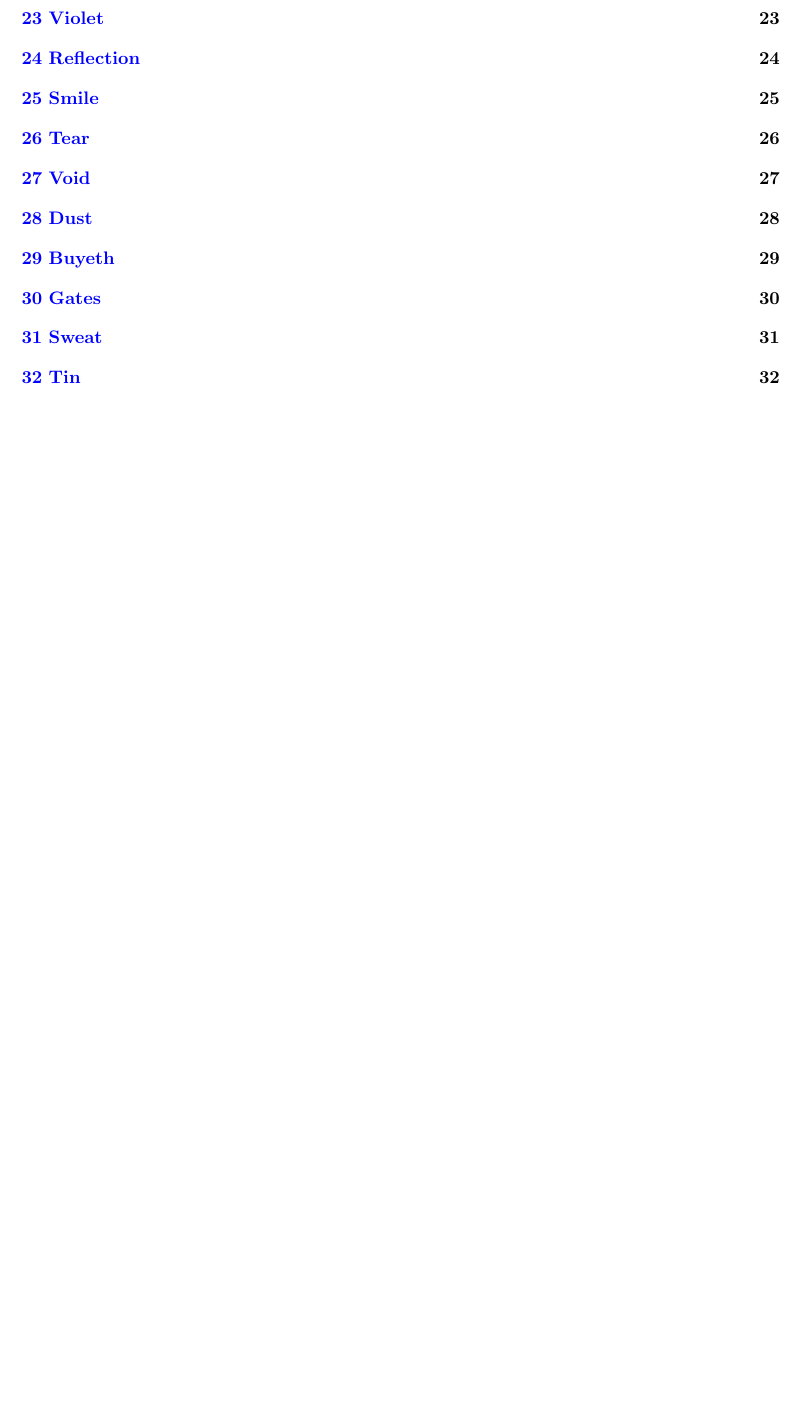
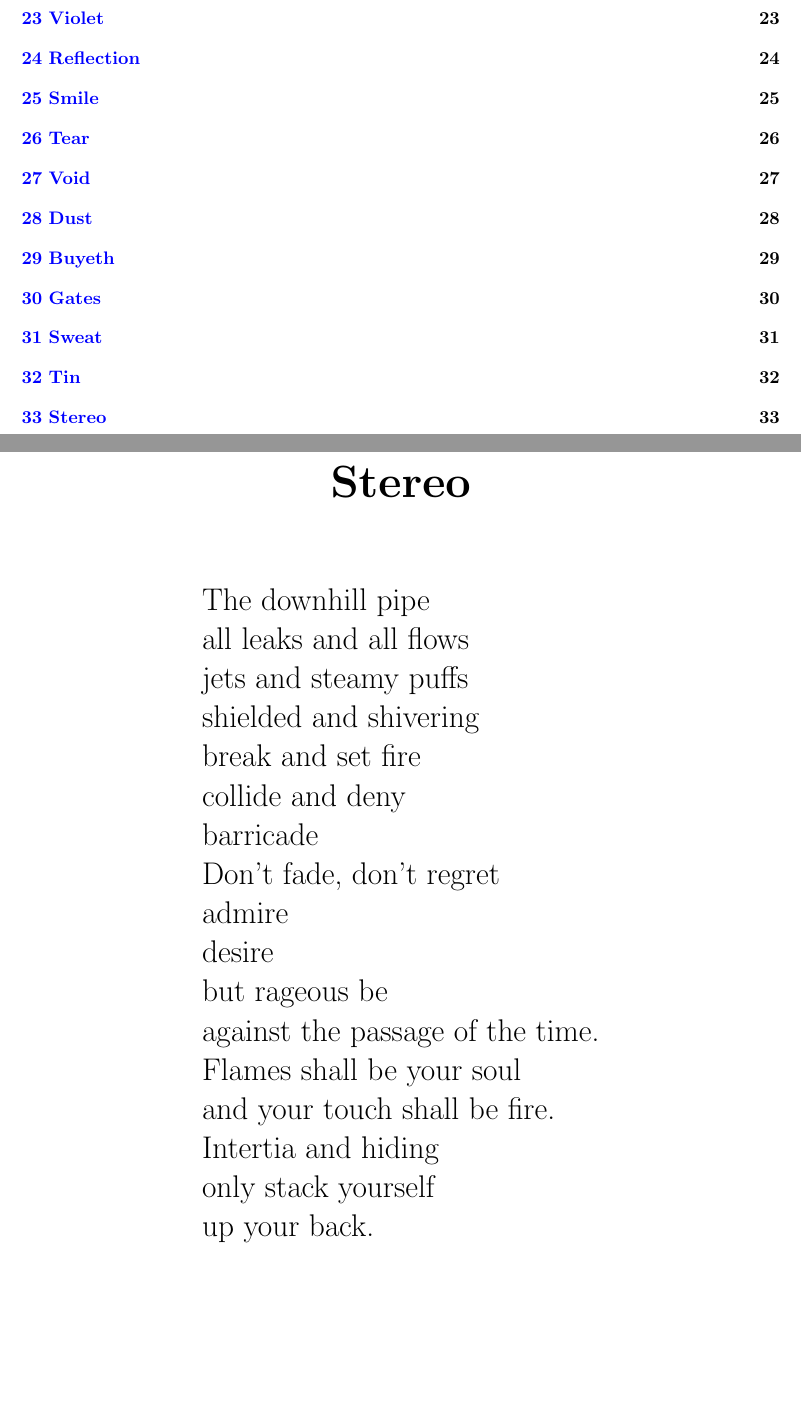
Before and after one commit to MatMasIt/Alembic, a LaTeX book (Alembic.tex): part of page 7 of 40 before the commit and two parts of pages 7 and 41 of 41 after it, the two joined at a grey line, cut so that both start at the same text, the shorter picture padded with empty space. Compiled offline with pdfLaTeX.

Commit message:
New poem

```diff
--- a/Alembic.tex
+++ b/Alembic.tex
@@ -528,7 +528,7 @@ Essentially, a collection
     Laying inert like tin battles with the soul\\
     Until one wins on his own terms
 \end{Verse}
-\end{document}\\
+\chapter{Stereo}
 \begin{Verse}
     The downhill pipe\\
     all leaks and all flows\\
@@ -541,5 +541,9 @@ Essentially, a collection
     but rageous be \\
     against the passage of the time.\\
     Flames shall be your soul\\
-    and your touch shall be fire.
+    and your touch shall be fire.\\
+    Intertia and hiding\\
+    only stack yourself\\
+    up your back.
 \end{Verse}
+\end{document}\\
```
